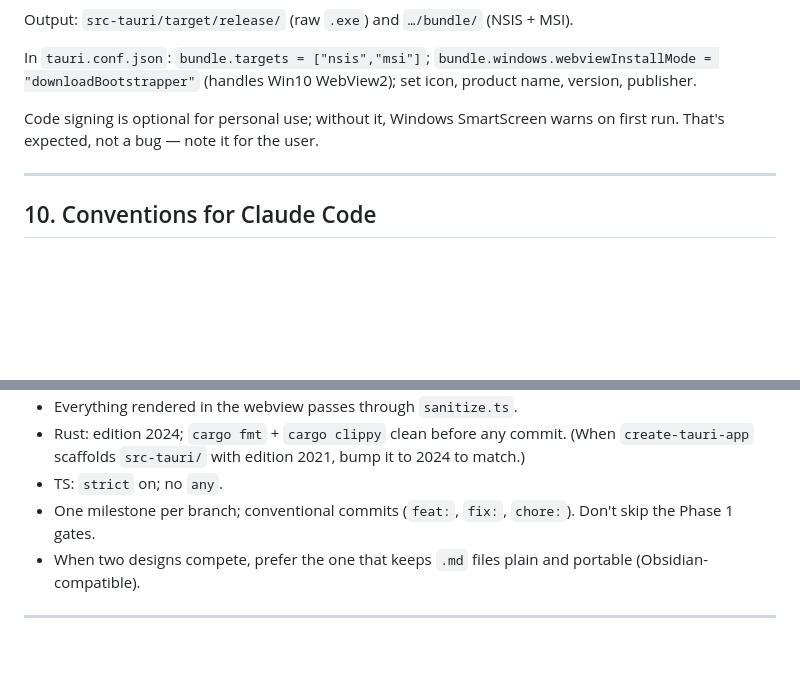
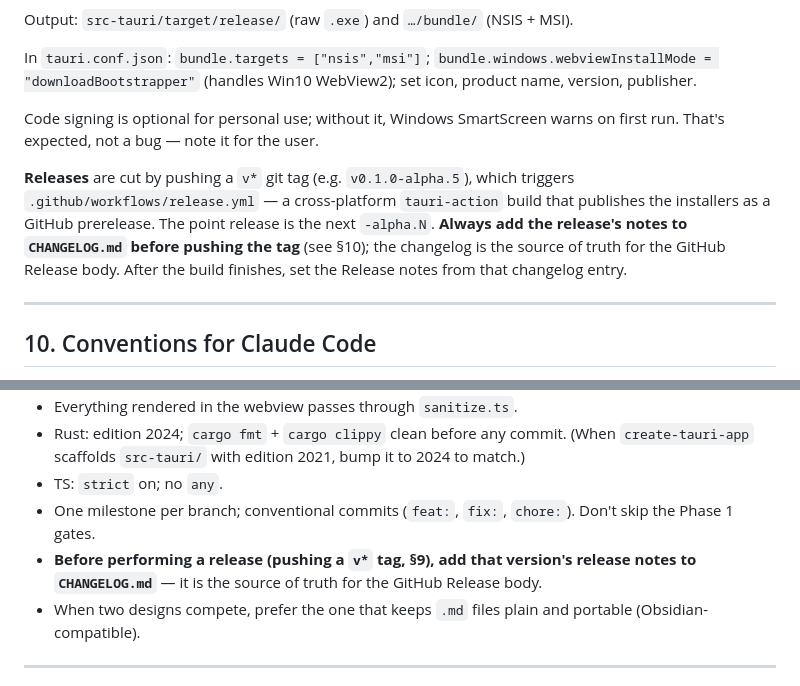
Before and after one commit to evangress/toril, a Markdown page: CLAUDE.md, 2 parts joined by grey strips. Rendered like a GitHub page; blank space fills up the shorter version.

```diff
--- a/CLAUDE.md
+++ b/CLAUDE.md
@@ -279,6 +279,8 @@ In `tauri.conf.json`: `bundle.targets = ["nsis","msi"]`; `bundle.windows.webview
 
 Code signing is optional for personal use; without it, Windows SmartScreen warns on first run. That's expected, not a bug — note it for the user.
 
+**Releases** are cut by pushing a `v*` git tag (e.g. `v0.1.0-alpha.5`), which triggers `.github/workflows/release.yml` — a cross-platform `tauri-action` build that publishes the installers as a GitHub prerelease. The point release is the next `-alpha.N`. **Always add the release's notes to `CHANGELOG.md` before pushing the tag** (see §10); the changelog is the source of truth for the GitHub Release body. After the build finishes, set the Release notes from that changelog entry.
+
 ---
 
 ## 10. Conventions for Claude Code
@@ -291,6 +293,7 @@ Code signing is optional for personal use; without it, Windows SmartScreen warns
 - Rust: edition 2024; `cargo fmt` + `cargo clippy` clean before any commit. (When `create-tauri-app` scaffolds `src-tauri/` with edition 2021, bump it to 2024 to match.)
 - TS: `strict` on; no `any`.
 - One milestone per branch; conventional commits (`feat:`, `fix:`, `chore:`). Don't skip the Phase 1 gates.
+- **Before performing a release (pushing a `v*` tag, §9), add that version's release notes to `CHANGELOG.md`** — it is the source of truth for the GitHub Release body.
 - When two designs compete, prefer the one that keeps `.md` files plain and portable (Obsidian-compatible).
 
 ---
```
Also changed, not shown: CHANGELOG.md (added, +150 -0 lines).
